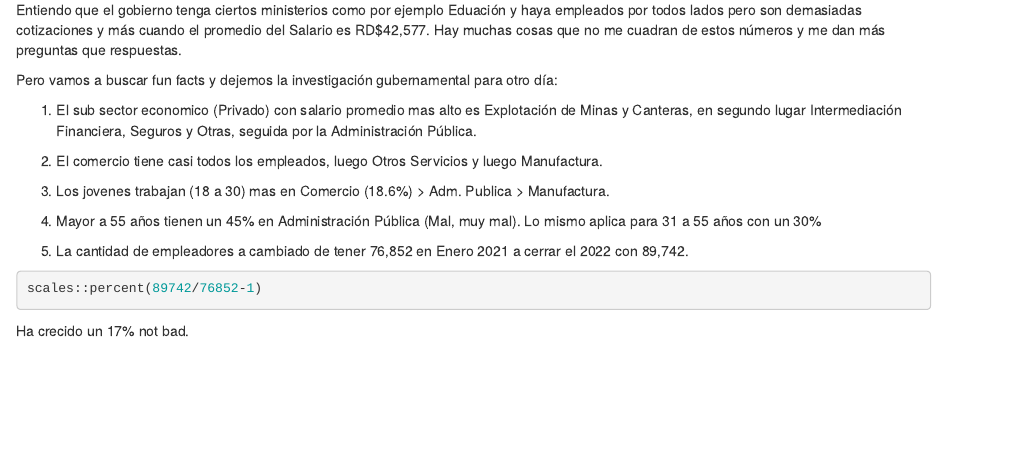
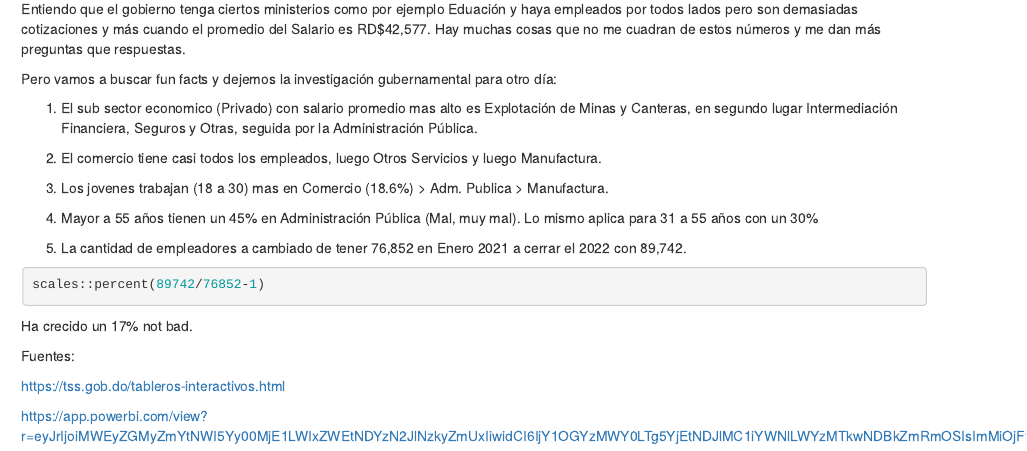
Before and after one commit to luisellis/Proyect-2---Public-Employment-vs.-Private, an R Markdown document (Markdown - Proyecto Numero 2.Rmd): the page in a window 1100 px wide, from 6870 px down before the commit and from 6800 px down after it, so that both start at the same text. Rendered offline with R 4.5, knitr and Pandoc, with nearby package versions; the code chunks are not run, so their results and figures are left out.

Commit message:
Update Markdown - Proyecto Numero 2.Rmd

````diff
--- a/Markdown - Proyecto Numero 2.Rmd
+++ b/Markdown - Proyecto Numero 2.Rmd
@@ -186,3 +186,9 @@ scales::percent(89742/76852-1)
 ```
 
 Ha crecido un 17% not bad.
+
+Fuentes:
+
+<https://tss.gob.do/tableros-interactivos.html>
+
+<https://app.powerbi.com/view?r=eyJrIjoiMWEyZGMyZmYtNWI5Yy00MjE1LWIxZWEtNDYzN2JlNzkyZmUxIiwidCI6IjY1OGYzMWY0LTg5YjEtNDJlMC1iYWNlLWYzMTkwNDBkZmRmOSIsImMiOjF9>
````
